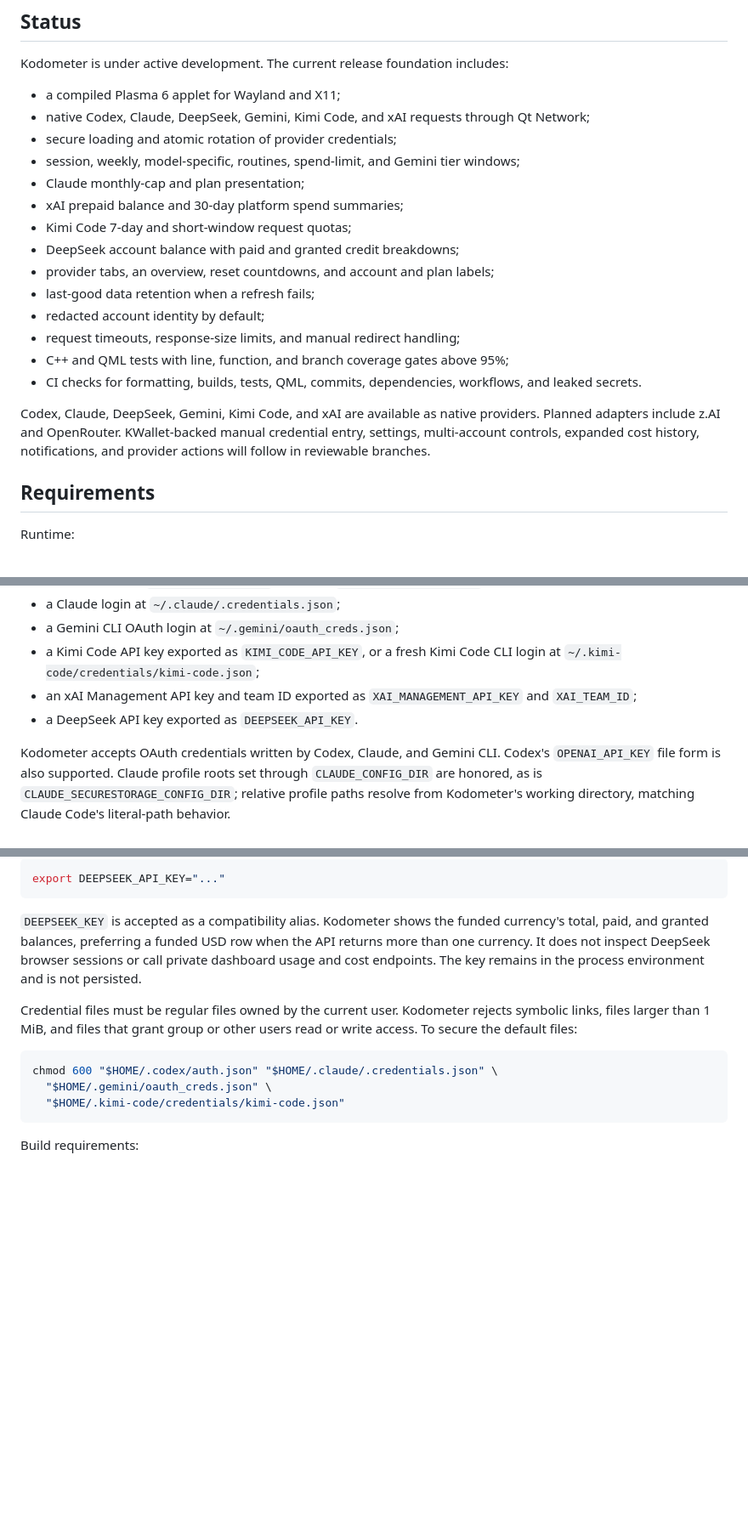
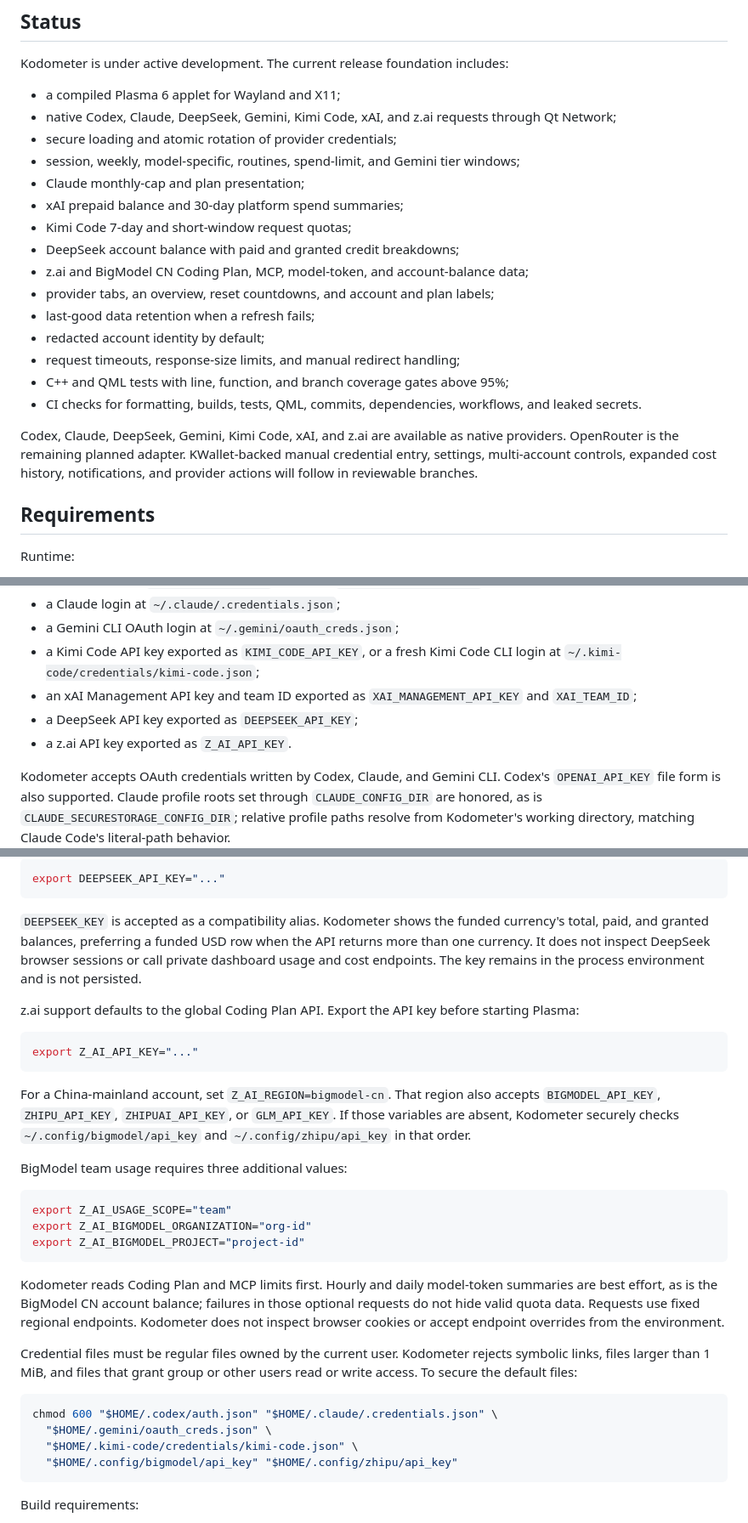
Before and after one commit to kyaulabs/kodometer, a Markdown page: README.md, 3 parts joined by grey strips. Shown at 85% size. GitHub-like rendering; blank space fills up the shorter version.

Commit message:
docs(zai): document native regional support

````diff
--- a/README.md
+++ b/README.md
@@ -12,13 +12,14 @@ Kodometer talks to provider APIs directly. It does not require CodexBar, invoke
 Kodometer is under active development. The current release foundation includes:
 
 - a compiled Plasma 6 applet for Wayland and X11;
-- native Codex, Claude, DeepSeek, Gemini, Kimi Code, and xAI requests through Qt Network;
+- native Codex, Claude, DeepSeek, Gemini, Kimi Code, xAI, and z.ai requests through Qt Network;
 - secure loading and atomic rotation of provider credentials;
 - session, weekly, model-specific, routines, spend-limit, and Gemini tier windows;
 - Claude monthly-cap and plan presentation;
 - xAI prepaid balance and 30-day platform spend summaries;
 - Kimi Code 7-day and short-window request quotas;
 - DeepSeek account balance with paid and granted credit breakdowns;
+- z.ai and BigModel CN Coding Plan, MCP, model-token, and account-balance data;
 - provider tabs, an overview, reset countdowns, and account and plan labels;
 - last-good data retention when a refresh fails;
 - redacted account identity by default;
@@ -26,7 +27,7 @@ Kodometer is under active development. The current release foundation includes:
 - C++ and QML tests with line, function, and branch coverage gates above 95%;
 - CI checks for formatting, builds, tests, QML, commits, dependencies, workflows, and leaked secrets.
 
-Codex, Claude, DeepSeek, Gemini, Kimi Code, and xAI are available as native providers. Planned adapters include z.AI and OpenRouter. KWallet-backed manual credential entry, settings, multi-account controls, expanded cost history, notifications, and provider actions will follow in reviewable branches.
+Codex, Claude, DeepSeek, Gemini, Kimi Code, xAI, and z.ai are available as native providers. OpenRouter is the remaining planned adapter. KWallet-backed manual credential entry, settings, multi-account controls, expanded cost history, notifications, and provider actions will follow in reviewable branches.
 
 ## Requirements
 
@@ -39,7 +40,8 @@ Runtime:
 - a Gemini CLI OAuth login at `~/.gemini/oauth_creds.json`;
 - a Kimi Code API key exported as `KIMI_CODE_API_KEY`, or a fresh Kimi Code CLI login at `~/.kimi-code/credentials/kimi-code.json`;
 - an xAI Management API key and team ID exported as `XAI_MANAGEMENT_API_KEY` and `XAI_TEAM_ID`;
-- a DeepSeek API key exported as `DEEPSEEK_API_KEY`.
+- a DeepSeek API key exported as `DEEPSEEK_API_KEY`;
+- a z.ai API key exported as `Z_AI_API_KEY`.
 
 Kodometer accepts OAuth credentials written by Codex, Claude, and Gemini CLI. Codex's `OPENAI_API_KEY` file form is also supported. Claude profile roots set through `CLAUDE_CONFIG_DIR` are honored, as is `CLAUDE_SECURESTORAGE_CONFIG_DIR`; relative profile paths resolve from Kodometer's working directory, matching Claude Code's literal-path behavior.
 
@@ -64,12 +66,31 @@ export DEEPSEEK_API_KEY="..."
 
 `DEEPSEEK_KEY` is accepted as a compatibility alias. Kodometer shows the funded currency's total, paid, and granted balances, preferring a funded USD row when the API returns more than one currency. It does not inspect DeepSeek browser sessions or call private dashboard usage and cost endpoints. The key remains in the process environment and is not persisted.
 
+z.ai support defaults to the global Coding Plan API. Export the API key before starting Plasma:
+
+```bash
+export Z_AI_API_KEY="..."
+```
+
+For a China-mainland account, set `Z_AI_REGION=bigmodel-cn`. That region also accepts `BIGMODEL_API_KEY`, `ZHIPU_API_KEY`, `ZHIPUAI_API_KEY`, or `GLM_API_KEY`. If those variables are absent, Kodometer securely checks `~/.config/bigmodel/api_key` and `~/.config/zhipu/api_key` in that order.
+
+BigModel team usage requires three additional values:
+
+```bash
+export Z_AI_USAGE_SCOPE="team"
+export Z_AI_BIGMODEL_ORGANIZATION="org-id"
+export Z_AI_BIGMODEL_PROJECT="project-id"
+```
+
+Kodometer reads Coding Plan and MCP limits first. Hourly and daily model-token summaries are best effort, as is the BigModel CN account balance; failures in those optional requests do not hide valid quota data. Requests use fixed regional endpoints. Kodometer does not inspect browser cookies or accept endpoint overrides from the environment.
+
 Credential files must be regular files owned by the current user. Kodometer rejects symbolic links, files larger than 1 MiB, and files that grant group or other users read or write access. To secure the default files:
 
 ```bash
 chmod 600 "$HOME/.codex/auth.json" "$HOME/.claude/.credentials.json" \
   "$HOME/.gemini/oauth_creds.json" \
-  "$HOME/.kimi-code/credentials/kimi-code.json"
+  "$HOME/.kimi-code/credentials/kimi-code.json" \
+  "$HOME/.config/bigmodel/api_key" "$HOME/.config/zhipu/api_key"
 ```
 
 Build requirements:
````
Also changed, not shown: other parts of README.md (+1 -1 lines), docs/architecture/0002-native-provider-adapters.md (+2 -0 lines).
